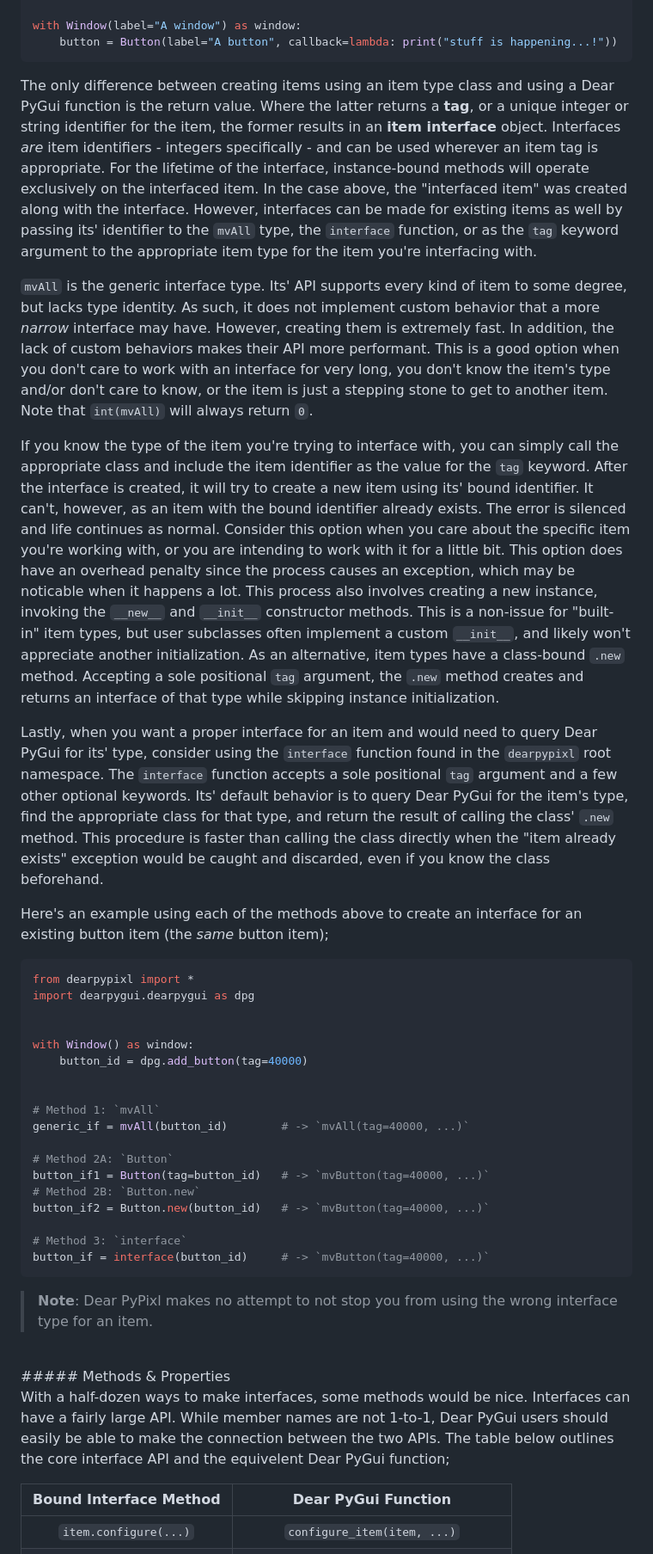
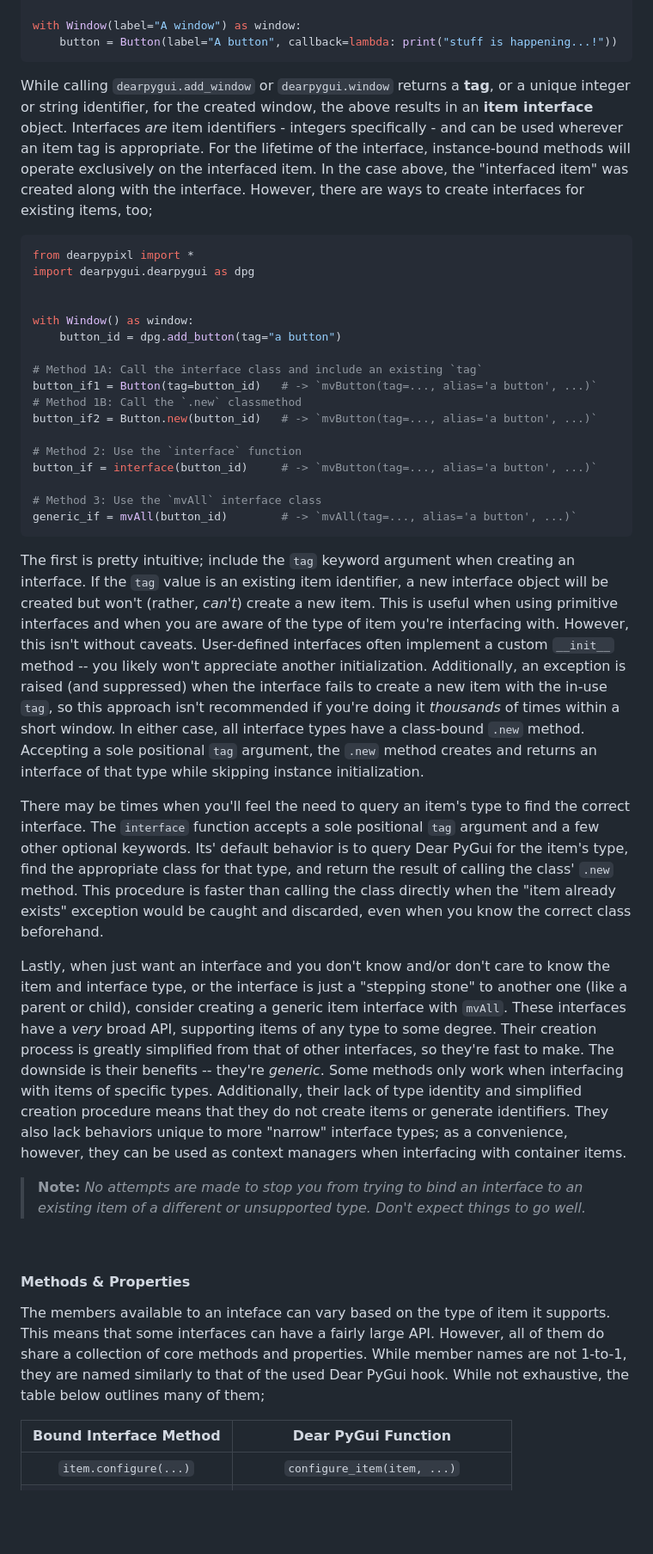
Before and after one commit to Atlamillias/DearPyPixl, a Markdown page: README.md, the part around one of its changes. Shown at 86% size. Rendered like a GitHub page; blank space fills up the shorter version.

````diff
--- a/README.md
+++ b/README.md
@@ -98,43 +98,40 @@ with Window(label="A window") as window:
 ```
 
 
-The only difference between creating items using an item type class and using a Dear PyGui function is the return value. Where the latter returns a **tag**, or a unique integer or string identifier for the item, the former results in an **item interface** object. Interfaces *are* item identifiers - integers specifically - and can be used wherever an item tag is appropriate. For the lifetime of the interface, instance-bound methods will operate exclusively on the interfaced item. In the case above, the "interfaced item" was created along with the interface. However, interfaces can be made for existing items as well by passing its' identifier to the `mvAll` type, the `interface` function, or as the `tag` keyword argument to the appropriate item type for the item you're interfacing with.
-
-`mvAll` is the generic interface type. Its' API supports every kind of item to some degree, but lacks type identity. As such, it does not implement custom behavior that a more *narrow* interface may have. However, creating them is extremely fast. In addition, the lack of custom behaviors makes their API more performant. This is a good option when you don't care to work with an interface for very long, you don't know the item's type and/or don't care to know, or the item is just a stepping stone to get to another item. Note that `int(mvAll)` will always return `0`.
-
-If you know the type of the item you're trying to interface with, you can simply call the appropriate class and include the item identifier as the value for the `tag` keyword. After the interface is created, it will try to create a new item using its' bound identifier. It can't, however, as an item with the bound identifier already exists. The error is silenced and life continues as normal. Consider this option when you care about the specific item you're working with, or you are intending to work with it for a little bit. This option does have an overhead penalty since the process causes an exception, which may be noticable when it happens a lot. This process also involves creating a new instance, invoking the `__new__` and `__init__` constructor methods. This is a non-issue for "built-in" item types, but user subclasses often implement a custom `__init__`, and likely won't appreciate another initialization. As an alternative, item types have a class-bound `.new` method. Accepting a sole positional `tag` argument, the `.new` method creates and returns an interface of that type while skipping instance initialization.
-
-Lastly, when you want a proper interface for an item and would need to query Dear PyGui for its' type, consider using the `interface` function found in the `dearpypixl` root namespace. The `interface` function accepts a sole positional `tag` argument and a few other optional keywords. Its' default behavior is to query Dear PyGui for the item's type, find the appropriate class for that type, and return the result of calling the class' `.new` method. This procedure is faster than calling the class directly when the "item already exists" exception would be caught and discarded, even if you know the class beforehand.
-
-Here's an example using each of the methods above to create an interface for an existing button item (the *same* button item);
+While calling `dearpygui.add_window` or `dearpygui.window` returns a **tag**, or a unique integer or string identifier, for the created window, the above results in an **item interface** object. Interfaces *are* item identifiers - integers specifically - and can be used wherever an item tag is appropriate. For the lifetime of the interface, instance-bound methods will operate exclusively on the interfaced item. In the case above, the "interfaced item" was created along with the interface. However, there are ways to create interfaces for existing items, too;
 ```python
 from dearpypixl import *
 import dearpygui.dearpygui as dpg
 
 
 with Window() as window:
-    button_id = dpg.add_button(tag=40000)
+    button_id = dpg.add_button(tag="a button")
+
+# Method 1A: Call the interface class and include an existing `tag`
+button_if1 = Button(tag=button_id)   # -> `mvButton(tag=..., alias='a button', ...)`
+# Method 1B: Call the `.new` classmethod
+button_if2 = Button.new(button_id)   # -> `mvButton(tag=..., alias='a button', ...)`
+
+# Method 2: Use the `interface` function
+button_if = interface(button_id)     # -> `mvButton(tag=..., alias='a button', ...)`
+
+# Method 3: Use the `mvAll` interface class
+generic_if = mvAll(button_id)        # -> `mvAll(tag=..., alias='a button', ...)`
+```
+
+The first is pretty intuitive; include the `tag` keyword argument when creating an interface. If the `tag` value is an existing item identifier, a new interface object will be created but won't (rather, *can't*) create a new item. This is useful when using primitive interfaces and when you are aware of the type of item you're interfacing with. However, this isn't without caveats. User-defined interfaces often implement a custom `__init__` method -- you likely won't appreciate another initialization. Additionally, an exception is raised (and suppressed) when the interface fails to create a new item with the in-use `tag`, so this approach isn't recommended if you're doing it *thousands* of times within a short window. In either case, all interface types have a class-bound `.new` method. Accepting a sole positional `tag` argument, the `.new` method creates and returns an interface of that type while skipping instance initialization.
+
+There may be times when you'll feel the need to query an item's type to find the correct interface. The `interface` function accepts a sole positional `tag` argument and a few other optional keywords. Its' default behavior is to query Dear PyGui for the item's type, find the appropriate class for that type, and return the result of calling the class' `.new` method. This procedure is faster than calling the class directly when the "item already exists" exception would be caught and discarded, even when you know the correct class beforehand.
+
+Lastly, when just want an interface and you don't know and/or don't care to know the item and interface type, or the interface is just a "stepping stone" to another one (like a parent or child), consider creating a generic item interface with `mvAll`. These interfaces have a *very* broad API, supporting items of any type to some degree. Their creation process is greatly simplified from that of other interfaces, so they're fast to make. The downside is their benefits -- they're *generic*. Some methods only work when interfacing with items of specific types. Additionally, their lack of type identity and simplified creation procedure means that they do not create items or generate identifiers. They also lack behaviors unique to more "narrow" interface types; as a convenience, however, they can be used as context managers when interfacing with container items.
 
 
-# Method 1: `mvAll`
-generic_if = mvAll(button_id)        # -> `mvAll(tag=40000, ...)`
-
-# Method 2A: `Button`
-button_if1 = Button(tag=button_id)   # -> `mvButton(tag=40000, ...)`
-# Method 2B: `Button.new`
-button_if2 = Button.new(button_id)   # -> `mvButton(tag=40000, ...)`
-
-# Method 3: `interface`
-button_if = interface(button_id)     # -> `mvButton(tag=40000, ...)`
-```
-
-
-> **Note**: Dear PyPixl makes no attempt to not stop you from using the wrong interface type for an item.
+> **Note:** *No attempts are made to stop you from trying to bind an interface to an existing item of a different or unsupported type. Don't expect things to go well.*
 
 <br>
-##### Methods & Properties
 
-With a half-dozen ways to make interfaces, some methods would be nice. Interfaces can have a fairly large API. While member names are not 1-to-1, Dear PyGui users should easily be able to make the connection between the two APIs. The table below outlines the core interface API and the equivelent Dear PyGui function;
+#### Methods & Properties
+The members available to an inteface can vary based on the type of item it supports. This means that some interfaces can have a fairly large API. However, all of them do share a collection of core methods and properties. While member names are not 1-to-1, they are named similarly to that of the used Dear PyGui hook. While not exhaustive, the table below outlines many of them;
 
 | Bound Interface Method   | Dear PyGui Function                     |
 | :----------------------: | :-------------------------------------: |
````
Also changed, not shown: other parts of README.md (+128 -34 lines).
